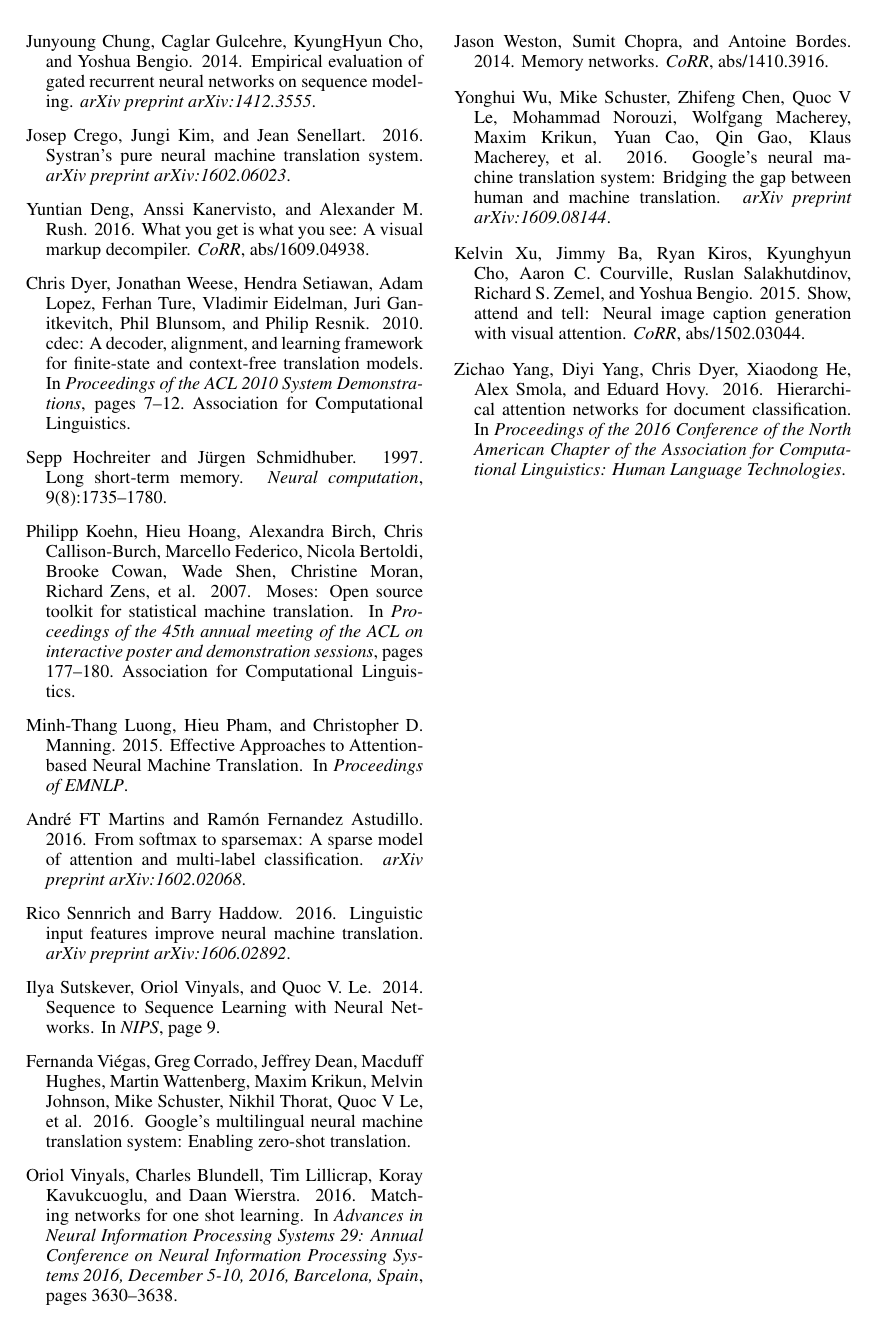
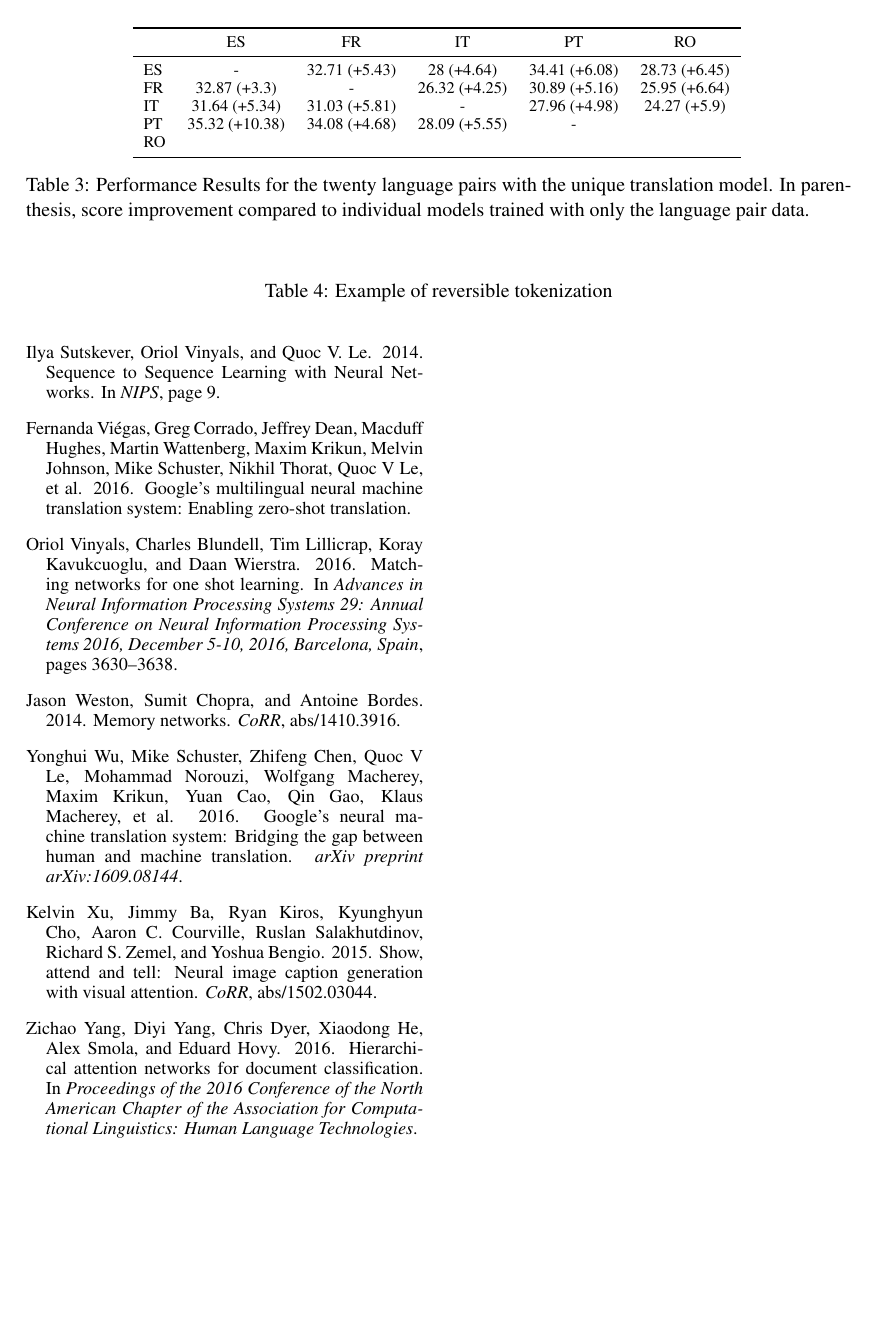
Before and after one commit to OpenNMT/papers, a LaTeX paper (writeup.tex): page 5 of 5 before the commit and page 6 of 6 after it. Compiled offline with pdfLaTeX.

Commit message:
adding more details on parallel, tokenization and first results on romance language model

```diff
--- a/writeup.tex
+++ b/writeup.tex
@@ -431,6 +450,36 @@
   \caption{Speed Results. Multi-GPU, distillation, c decoder}
 \end{table}
 
+\begin{table*}
+  \small \centering
+  \begin{tabular}{lccccc}
+    \toprule
+          & ES & FR & IT & PT & RO \\
+    \midrule
+ES	& - & 32.71 (+5.43)	 & 28 (+4.64) & 34.41 (+6.08) & 28.73 (+6.45) \\
+FR	& 32.87 (+3.3)	& -  & 26.32 (+4.25)	 & 30.89 (+5.16) & 25.95 (+6.64) \\
+IT     & 31.64 (+5.34)	 & 31.03 (+5.81) & - & 27.96 (+4.98) & 24.27 (+5.9) \\
+PT	& 35.32 (+10.38) & 34.08 (+4.68) & 28.09 (+5.55) & - & \\
+RO	&				\\
+    \bottomrule
+  \end{tabular}
+  \label{tab:esfritptro}
+  \caption{Performance Results for the twenty language pairs with the unique translation model. In parenthesis, score improvement compared to individual models trained with only the language pair data.}
+\end{table*}
+
+\begin{table*}
+  \small \centering
+  \begin{tabular}{lccccc}
+    \toprule
+    \midrule
+
+    \bottomrule
+  \end{tabular}
+  \label{tab:token}
+  \caption{Example of reversible tokenization}
+\end{table*}
+
+
 Picture of demo application running
 
 \section{Conclusion}
```
Also changed, not shown: writeup.pdf, writeup.tex (39 more changed lines).
